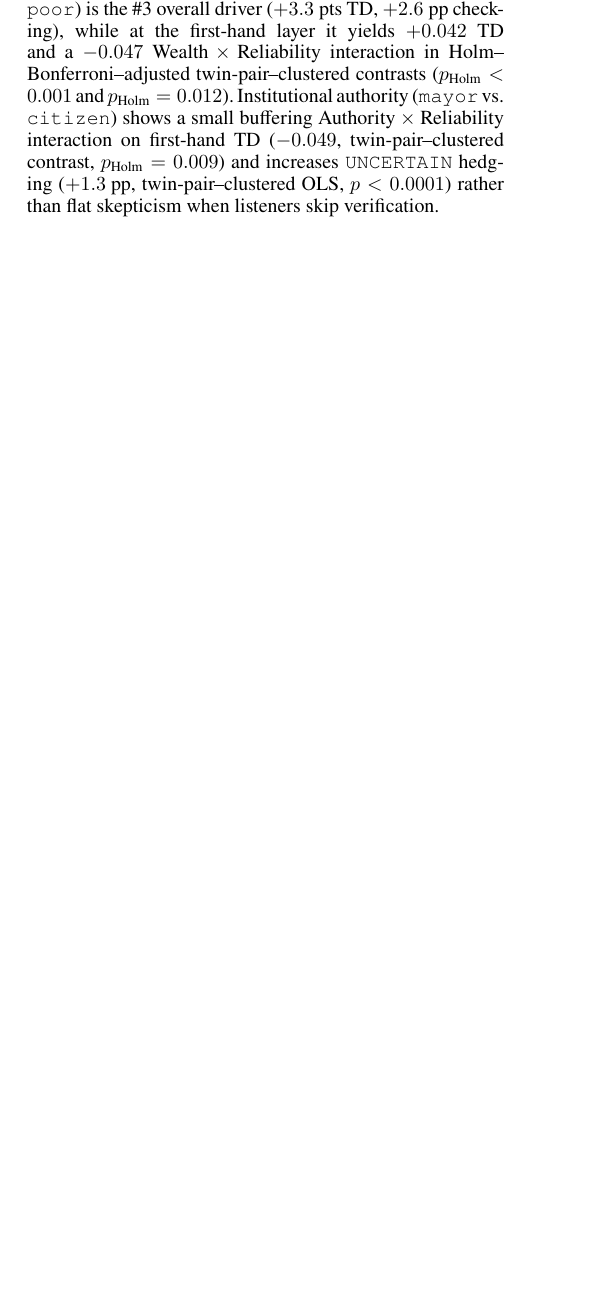
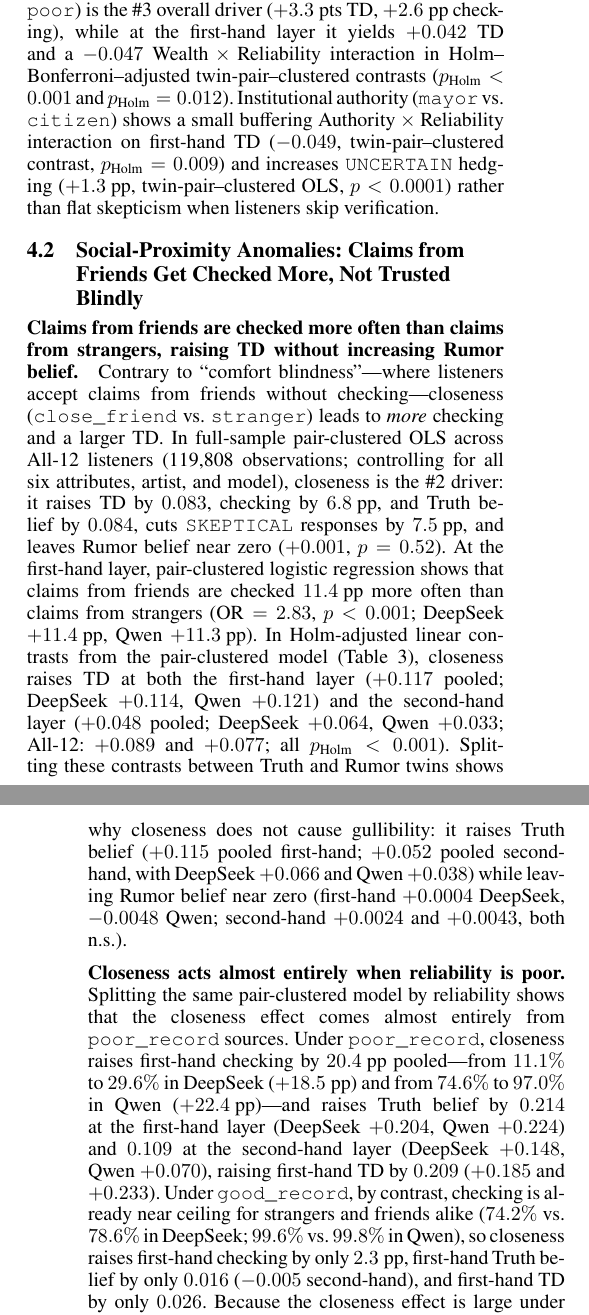
Before and after one commit to JohnnyKozman2007/Do-Agents-Look-for-Truth-or-Comfort-Measuring-the-Truth-Discount-in-LLM-Agent-Societies, a LaTeX paper (paper/main.tex, which reads paper/sections/05_results.tex): part of one column of page 4 of 7 before the commit and two parts of the columns of pages 4 and 5 of 7 after it, the two joined at a grey line, cut so that both start at the same text, the shorter picture padded with empty space. Compiled offline with pdfLaTeX.

Commit message:
Add Pillar 2 (social-proximity anomalies) to Results section

```diff
--- a/paper/sections/05_results.tex
+++ b/paper/sections/05_results.tex
@@ -69,3 +69,12 @@ Authority $\times$ Reliability & $-0.051^{**}$ & $-0.047^{***}$ & $-0.062^{***}$
 
 \paragraph{Secondary cues---wealth and authority---exert modest, distinct effects.}
 In the same twin-pair--clustered OLS across all 119,808 observations, source wealth (\texttt{rich} vs.\ \texttt{poor}) is the \#3 overall driver ($+3.3\text{ pts}$ TD, $+2.6\text{ pp}$ checking), while at the first-hand layer it yields $+0.042$ TD and a $-0.047$ $\text{Wealth} \times \text{Reliability}$ interaction in Holm--Bonferroni--adjusted twin-pair--clustered contrasts ($p_{\text{Holm}} < 0.001$ and $p_{\text{Holm}} = 0.012$). Institutional authority (\texttt{mayor} vs.\ \texttt{citizen}) shows a small buffering $\text{Authority} \times \text{Reliability}$ interaction on first-hand TD ($-0.049$, twin-pair--clustered contrast, $p_{\text{Holm}} = 0.009$) and increases \texttt{UNCERTAIN} hedging ($+1.3\text{ pp}$, twin-pair--clustered OLS, $p < 0.0001$) rather than flat skepticism when listeners skip verification.
+
+\subsection{Social-Proximity Anomalies: Claims from Friends Get Checked More, Not Trusted Blindly}
+\label{sec:pillar2}
+
+\paragraph{Claims from friends are checked more often than claims from strangers, raising TD without increasing Rumor belief.}
+Contrary to ``comfort blindness''---where listeners accept claims from friends without checking---closeness (\texttt{close\_friend} vs.\ \texttt{stranger}) leads to \emph{more} checking and a larger TD. In full-sample pair-clustered OLS across All-12 listeners (119,808 observations; controlling for all six attributes, artist, and model), closeness is the \#2 driver: it raises TD by $0.083$, checking by $6.8\text{ pp}$, and Truth belief by $0.084$, cuts \texttt{SKEPTICAL} responses by $7.5\text{ pp}$, and leaves Rumor belief near zero ($+0.001$, $p = 0.52$). At the first-hand layer, pair-clustered logistic regression shows that claims from friends are checked $11.4\text{ pp}$ more often than claims from strangers ($\text{OR} = 2.83$, $p < 0.001$; DeepSeek $+11.4\text{ pp}$, Qwen $+11.3\text{ pp}$). In Holm-adjusted linear contrasts from the pair-clustered model (Table~\ref{tab:attribute_effects}), closeness raises TD at both the first-hand layer ($+0.117$ pooled; DeepSeek $+0.114$, Qwen $+0.121$) and the second-hand layer ($+0.048$ pooled; DeepSeek $+0.064$, Qwen $+0.033$; All-12: $+0.089$ and $+0.077$; all $p_{\text{Holm}} < 0.001$). Splitting these contrasts between Truth and Rumor twins shows why closeness does not cause gullibility: it raises Truth belief ($+0.115$ pooled first-hand; $+0.052$ pooled second-hand, with DeepSeek $+0.066$ and Qwen $+0.038$) while leaving Rumor belief near zero (first-hand $+0.0004$ DeepSeek, $-0.0048$ Qwen; second-hand $+0.0024$ and $+0.0043$, both n.s.).
+
+\paragraph{Closeness acts almost entirely when reliability is poor.}
+Splitting the same pair-clustered model by reliability shows that the closeness effect comes almost entirely from \texttt{poor\_record} sources. Under \texttt{poor\_record}, closeness raises first-hand checking by $20.4\text{ pp}$ pooled---from $11.1\%$ to $29.6\%$ in DeepSeek ($+18.5\text{ pp}$) and from $74.6\%$ to $97.0\%$ in Qwen ($+22.4\text{ pp}$)---and raises Truth belief by $0.214$ at the first-hand layer (DeepSeek $+0.204$, Qwen $+0.224$) and $0.109$ at the second-hand layer (DeepSeek $+0.148$, Qwen $+0.070$), raising first-hand TD by $0.209$ ($+0.185$ and $+0.233$). Under \texttt{good\_record}, by contrast, checking is already near ceiling for strangers and friends alike ($74.2\%$ vs.\ $78.6\%$ in DeepSeek; $99.6\%$ vs.\ $99.8\%$ in Qwen), so closeness raises first-hand checking by only $2.3\text{ pp}$, first-hand Truth belief by only $0.016$ ($-0.005$ second-hand), and first-hand TD by only $0.026$. Because the closeness effect is large under \texttt{poor\_record} and near zero under \texttt{good\_record}, their difference---the Holm-adjusted $\text{Closeness} \times \text{Reliability}$ interaction ($\texttt{good\_record} - \texttt{poor\_record}$, Table~\ref{tab:attribute_effects})---is strongly negative on first-hand checking ($-18.2\text{ pp}$ pooled; DeepSeek $-14.1\text{ pp}$, Qwen $-22.2\text{ pp}$, $p < 0.001$) and on TD at the first-hand layer ($-0.183$ pooled; DeepSeek $-0.142$, Qwen $-0.224$), the second-hand layer ($-0.108$ pooled; DeepSeek $-0.157$, Qwen $-0.060$), and All-12 ($-0.146$ pooled; DeepSeek $-0.149$, Qwen $-0.142$; all $p_{\text{Holm}} < 0.001$).
```
